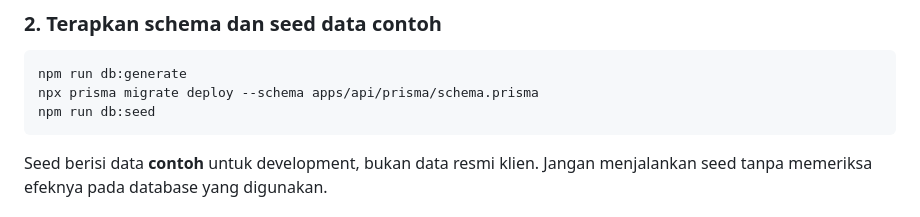
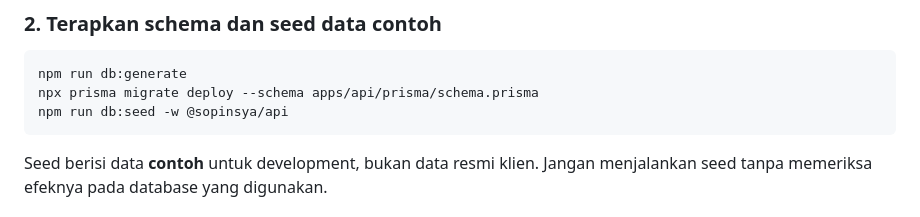
Before and after one commit to buleyyy/capstone-sopinsya, a Markdown page: README.md, the part around the change. Drawn GitHub-style.

Commit message:
docs: correct database seed workspace command

````diff
--- a/README.md
+++ b/README.md
@@ -87,7 +87,7 @@ Jangan gunakan kata sandi contoh untuk server yang dapat diakses jaringan. Janga
 ```powershell
 npm run db:generate
 npx prisma migrate deploy --schema apps/api/prisma/schema.prisma
-npm run db:seed
+npm run db:seed -w @sopinsya/api
 ```
 
 Seed berisi data **contoh** untuk development, bukan data resmi klien. Jangan menjalankan seed tanpa memeriksa efeknya pada database yang digunakan.
````
